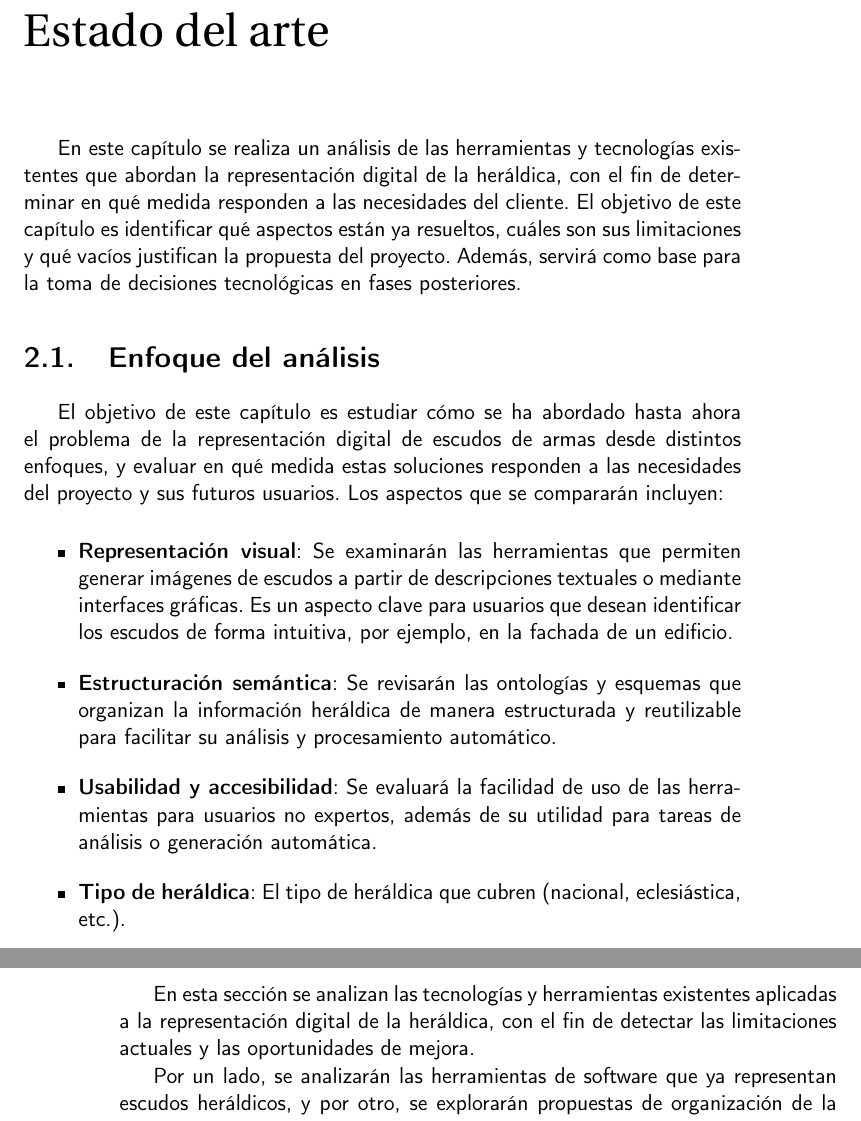
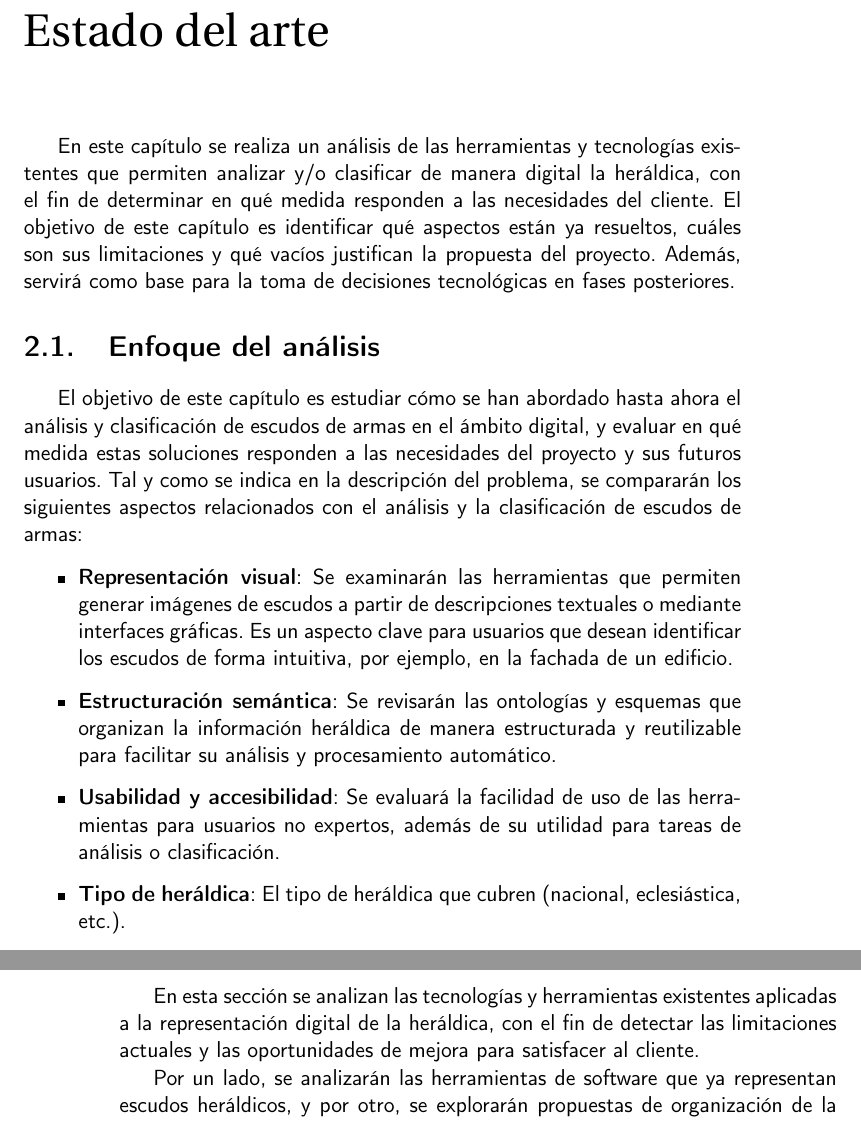
Before and after one commit to shvtwp/proyecto-TFG, a LaTeX book (doc/proyecto.tex, which reads doc/secciones/02_estado_del_arte.tex): two parts of pages 17 and 18 of 31, joined at a grey line, cut so that both start at the same text. Compiled offline with pdfLaTeX.

Commit message:
Reescribe relacionando con la descripción #33
Se hablaba del problema haciendo alusión a una posible solución. Ahora se habla del problema relacionándolo con la descripción de este en el capítulo anterior

```diff
--- a/doc/secciones/02_estado_del_arte.tex
+++ b/doc/secciones/02_estado_del_arte.tex
@@ -1,17 +1,18 @@
 \chapter{Estado del arte}
 
 En este capítulo se realiza un análisis de las herramientas y tecnologías
-existentes que abordan la representación digital de la heráldica, con el fin
+existentes que permiten analizar y/o clasificar de manera digital la heráldica, con el fin
 de determinar en qué medida responden a las necesidades del cliente.
 El objetivo de este capítulo es identificar qué aspectos están ya resueltos,
 cuáles son sus limitaciones y qué vacíos justifican la propuesta del proyecto.
 Además, servirá como base para la toma de decisiones tecnológicas en fases posteriores.
 
 \section{Enfoque del análisis}
-El objetivo de este capítulo es estudiar cómo se ha abordado hasta ahora el problema de
-la representación digital de escudos de armas desde distintos enfoques, y evaluar en qué
-medida estas soluciones responden a las necesidades del proyecto y sus futuros usuarios.
-Los aspectos que se compararán incluyen:
+El objetivo de este capítulo es estudiar cómo se han abordado hasta ahora el análisis y
+clasificación de escudos de armas en el ámbito digital, y evaluar en qué medida estas soluciones
+responden a las necesidades del proyecto y sus futuros usuarios.
+Tal y como se indica en la descripción del problema, se compararán los siguientes aspectos
+relacionados con el análisis y la clasificación de escudos de armas:
 
 \begin{itemize}
     \item \textbf{Representación visual}: Se examinarán las herramientas que permiten
@@ -22,7 +23,7 @@ Los aspectos que se compararán incluyen:
     organizan la información heráldica de manera estructurada y reutilizable para facilitar
     su análisis y procesamiento automático.
     \item \textbf{Usabilidad y accesibilidad}: Se evaluará la facilidad de uso de las herramientas
-    para usuarios no expertos, además de su utilidad para tareas de análisis o generación automática.
+    para usuarios no expertos, además de su utilidad para tareas de análisis o clasificación.
     \item \textbf{Tipo de heráldica}: El tipo de heráldica que cubren (nacional, eclesiástica, etc.).
 \end{itemize}
 
@@ -32,7 +33,7 @@ cubiertas, lo que justificará el desarrollo de este proyecto.
 \section{Tecnologías actuales en el ámbito de la heráldica}
 En esta sección se analizan las tecnologías y herramientas existentes aplicadas a la representación
 digital de la heráldica, con el fin de detectar las limitaciones actuales y las oportunidades
-de mejora.
+de mejora para satisfacer al cliente.
 
 Por un lado, se analizarán las herramientas de software que ya representan escudos heráldicos,
 y por otro, se explorarán propuestas de organización de la información más estructuradas
```
